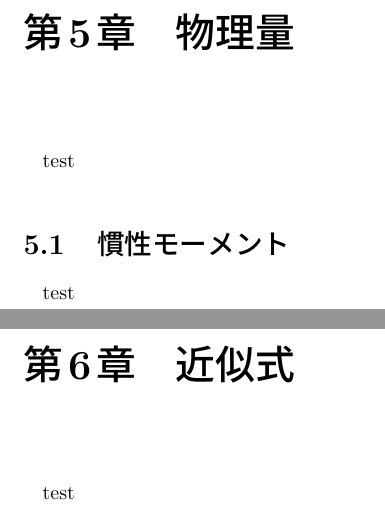
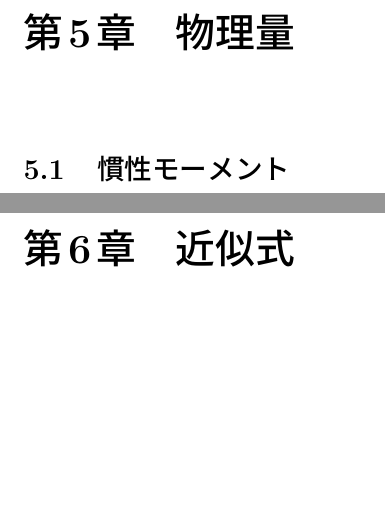
Before and after one commit to kHigasa/transformation_notes, a LaTeX document (transformations.tex): two parts of pages 9 and 10 of 10, joined at a grey line, cut so that both start at the same text, the shorter picture padded with empty space. Compiled offline with pLaTeX and dvipdfmx.

Commit message:
Sat 28 Sep 2019 11:46:18 PM JST

```diff
--- a/transformations.tex
+++ b/transformations.tex
@@ -48,14 +48,8 @@ $a$, $b$を実定数とし, 2階斉次微分方程式$y''+ay'+by=0$を考える.
 \part{物理学の章}
 \chapter{物理量}
 
-test
-
 \section{慣性モーメント}
-
-test
 
 \chapter{近似式}
 
-test
-
 \end{document}
```
Also changed, not shown: transformations.pdf.
